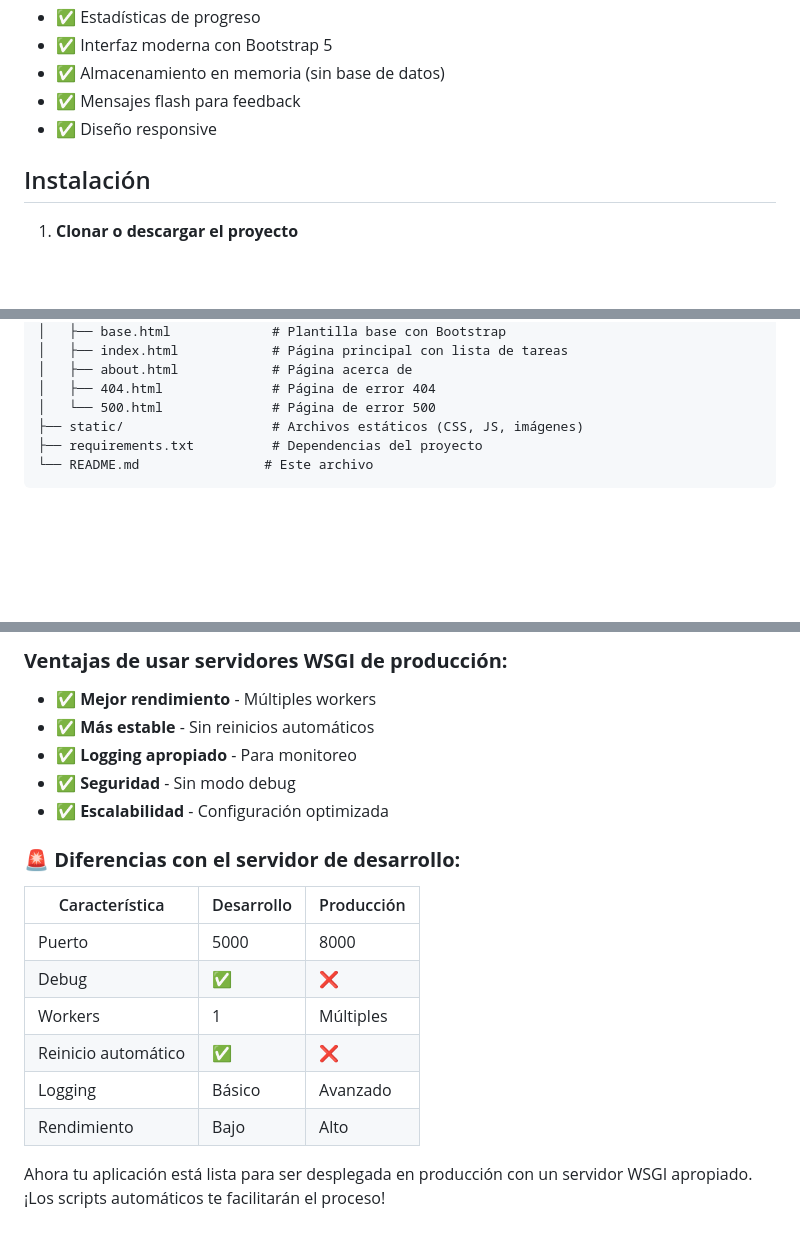
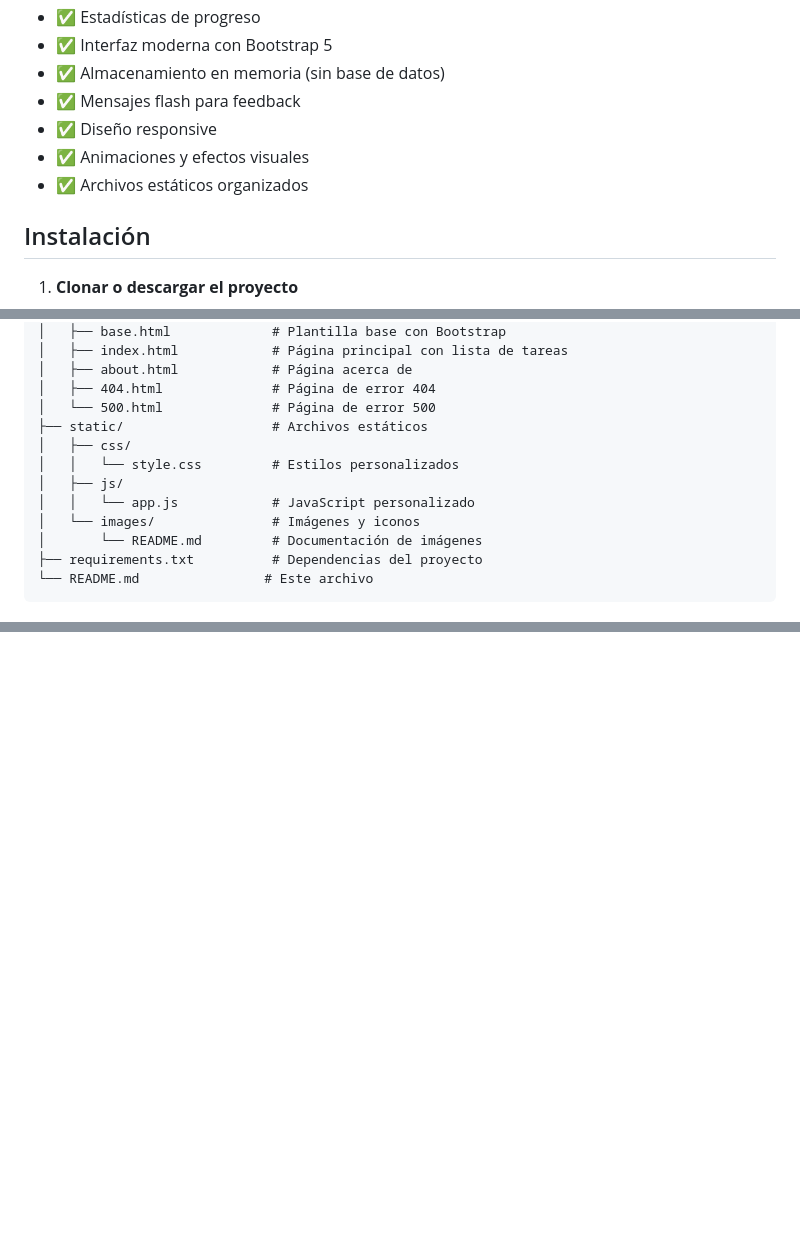
Before and after one commit to elisradetruh/Gesti-n-de-tareas-, a Markdown page: README.md, 3 parts joined by grey strips. Rendered like a GitHub page; blank space fills up the shorter version.

````diff
--- a/README.md
+++ b/README.md
@@ -13,6 +13,8 @@ Una aplicación web simple desarrollada con Flask que te permite crear, gestiona
 - ✅ Almacenamiento en memoria (sin base de datos)
 - ✅ Mensajes flash para feedback
 - ✅ Diseño responsive
+- ✅ Animaciones y efectos visuales
+- ✅ Archivos estáticos organizados
 
 ## Instalación
 
@@ -133,7 +135,13 @@ Gestor-Tareas/
 │   ├── about.html            # Página acerca de
 │   ├── 404.html              # Página de error 404
 │   └── 500.html              # Página de error 500
-├── static/                   # Archivos estáticos (CSS, JS, imágenes)
+├── static/                   # Archivos estáticos
+│   ├── css/
+│   │   └── style.css         # Estilos personalizados
+│   ├── js/
+│   │   └── app.js            # JavaScript personalizado
+│   └── images/               # Imágenes y iconos
+│       └── README.md         # Documentación de imágenes
 ├── requirements.txt          # Dependencias del proyecto
 └── README.md                # Este archivo
 ```
@@ -256,20 +249,0 @@ He configurado tu aplicación para usar servidores WSGI de producción. Aquí ti
-###  **Ventajas de usar servidores WSGI de producción:**
-
-- ✅ **Mejor rendimiento** - Múltiples workers
-- ✅ **Más estable** - Sin reinicios automáticos
-- ✅ **Logging apropiado** - Para monitoreo
-- ✅ **Seguridad** - Sin modo debug
-- ✅ **Escalabilidad** - Configuración optimizada
-
-### 🚨 **Diferencias con el servidor de desarrollo:**
-
-| Característica | Desarrollo | Producción |
-|----------------|------------|------------|
-| Puerto | 5000 | 8000 |
-| Debug | ✅ | ❌ |
-| Workers | 1 | Múltiples |
-| Reinicio automático | ✅ | ❌ |
-| Logging | Básico | Avanzado |
-| Rendimiento | Bajo | Alto |
-
-Ahora tu aplicación está lista para ser desplegada en producción con un servidor WSGI apropiado. ¡Los scripts automáticos te facilitarán el proceso!
````
Also changed, not shown: other parts of README.md (+39 -53 lines).
